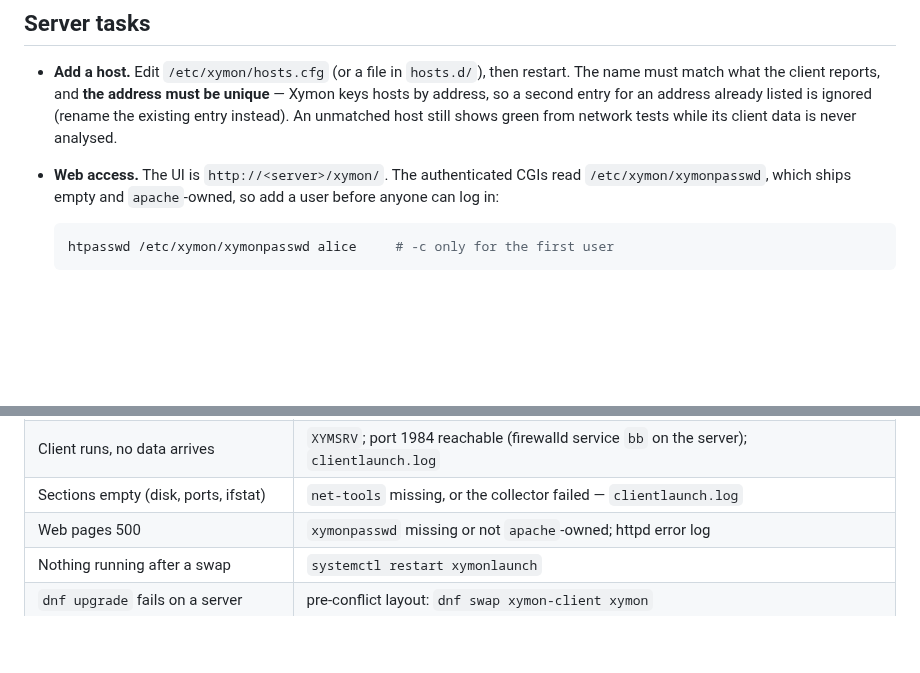
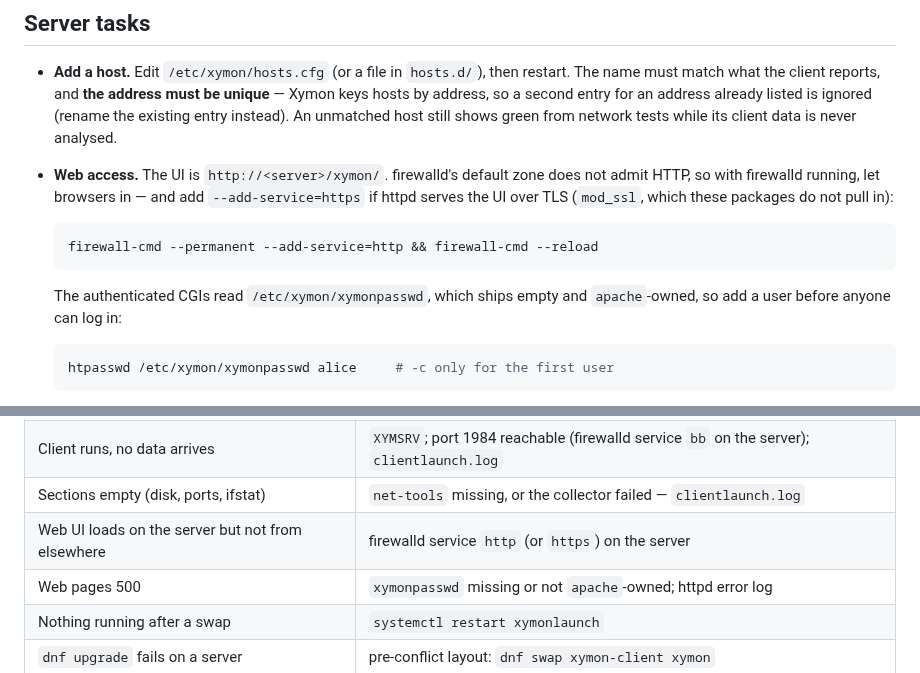
Before and after one commit to xymon-monitoring/xymon-rpm, a Markdown page: docs/admin-guide.md, 2 parts joined by grey strips. Drawn GitHub-style; blank space fills up the shorter version.

Commit message:
docs: open http in the firewall for the web UI, beside bb for clients (#101)
The admin guide gave the web UI's URL and opened only the bb service in
firewalld, for clients. firewalld's default zone does not admit HTTP
either, so on a fresh server the UI answers locally and nowhere else.
The Web access step now opens http, and https where httpd serves the UI
over TLS, which needs mod_ssl these packages do not require; the
troubleshooting table gains the matching row.

````diff
--- a/docs/admin-guide.md
+++ b/docs/admin-guide.md
@@ -113,9 +113,17 @@ systemctl show -p MainPID --value xymonlaunch | xargs -I{} tr '\0' ' ' < /proc/{
   address already listed is ignored (rename the existing entry instead). An
   unmatched host still shows green from network tests while its client data is
   never analysed.
-- **Web access.** The UI is `http://<server>/xymon/`. The authenticated CGIs
-  read `/etc/xymon/xymonpasswd`, which ships empty and `apache`-owned, so add a
-  user before anyone can log in:
+- **Web access.** The UI is `http://<server>/xymon/`. firewalld's default
+  zone does not admit HTTP, so with firewalld running, let browsers in — and
+  add `--add-service=https` if httpd serves the UI over TLS (`mod_ssl`, which
+  these packages do not pull in):
+
+  ```sh
+  firewall-cmd --permanent --add-service=http && firewall-cmd --reload
+  ```
+
+  The authenticated CGIs read `/etc/xymon/xymonpasswd`, which ships empty and
+  `apache`-owned, so add a user before anyone can log in:
 
   ```sh
   htpasswd /etc/xymon/xymonpasswd alice     # -c only for the first user
@@ -175,6 +183,7 @@ Before this design, `xymon` required `xymon-client` and a separate
 | Host green but no cpu/disk/memory | not matched in `hosts.cfg` — check for a duplicate address |
 | Client runs, no data arrives | `XYMSRV`; port 1984 reachable (firewalld service `bb` on the server); `clientlaunch.log` |
 | Sections empty (disk, ports, ifstat) | `net-tools` missing, or the collector failed — `clientlaunch.log` |
+| Web UI loads on the server but not from elsewhere | firewalld service `http` (or `https`) on the server |
 | Web pages 500 | `xymonpasswd` missing or not `apache`-owned; httpd error log |
 | Nothing running after a swap | `systemctl restart xymonlaunch` |
 | `dnf upgrade` fails on a server | pre-conflict layout: `dnf swap xymon-client xymon` |
````
